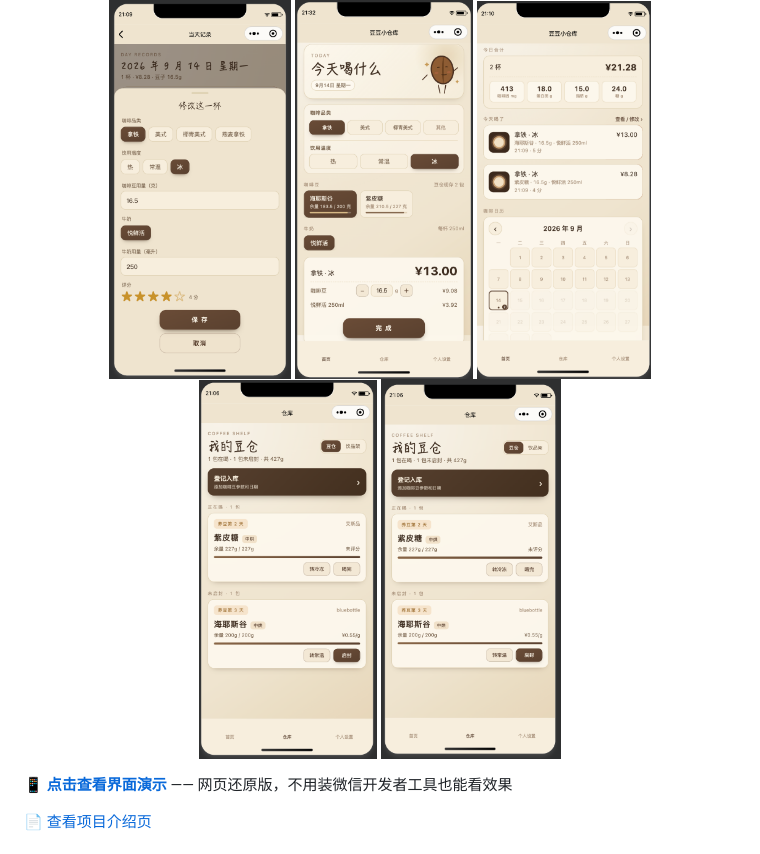
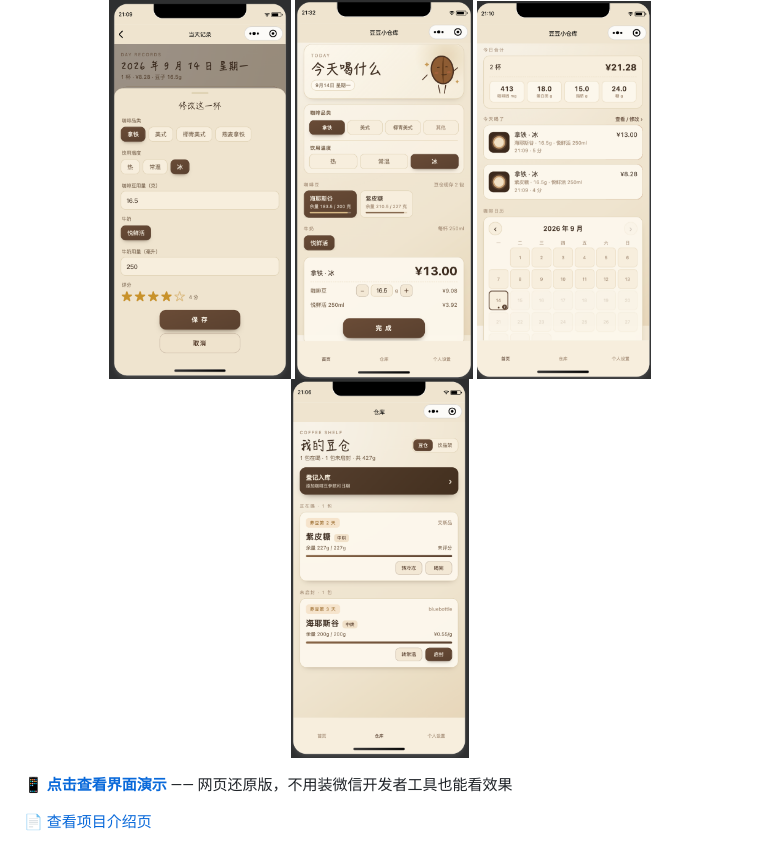
Before and after one commit to Judy-1003/doudou-warehouse, a Markdown page: README.md, the part around the change. GitHub-like rendering.

Commit message:
docs: 去掉重复的修改记录截图

```diff
--- a/README.md
+++ b/README.md
@@ -7,7 +7,6 @@
   <img src="docs/screenshots/home-cup.png" height="380" alt="首页选豆子选辅料" />
   <img src="docs/screenshots/home-summary.png" height="380" alt="首页今日合计与日历" />
   <img src="docs/screenshots/warehouse.png" height="380" alt="豆仓库存管理" />
-  <img src="docs/screenshots/day-logs-edit.png" height="380" alt="修改某一杯记录" />
 </p>
 
 📱 **[点击查看界面演示](https://judy-1003.github.io/doudou-warehouse/demo.html)** —— 网页还原版，不用装微信开发者工具也能看效果
```
